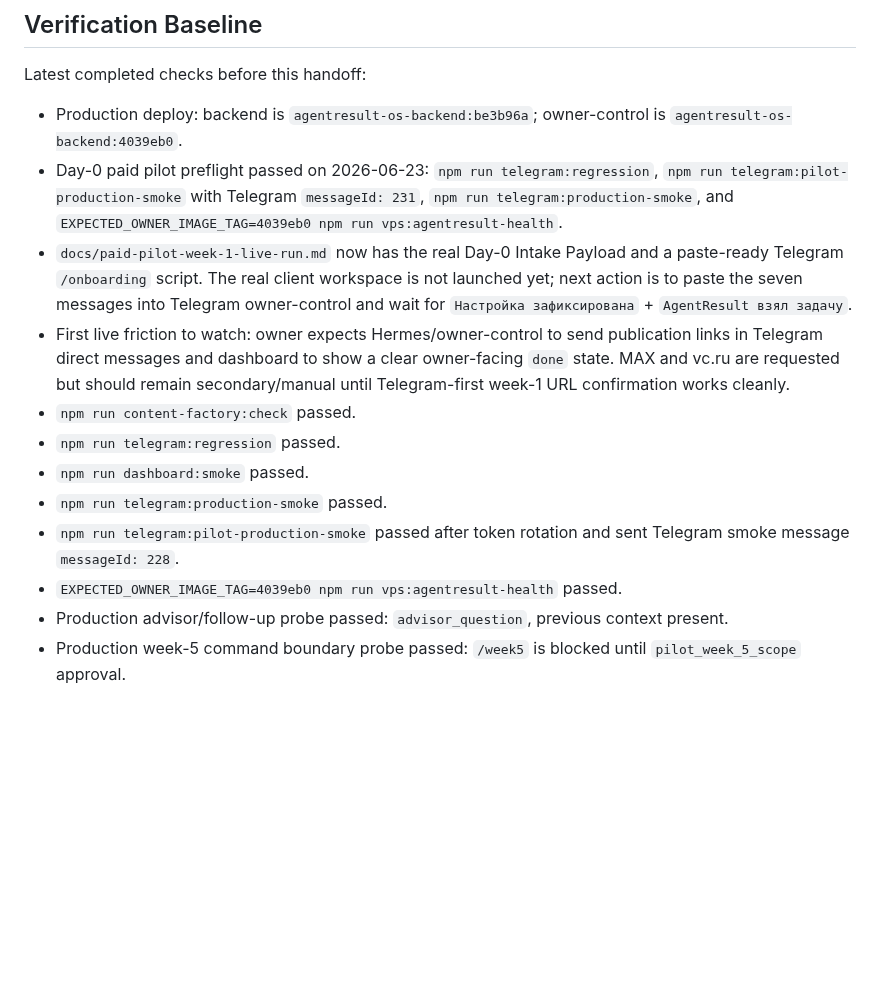
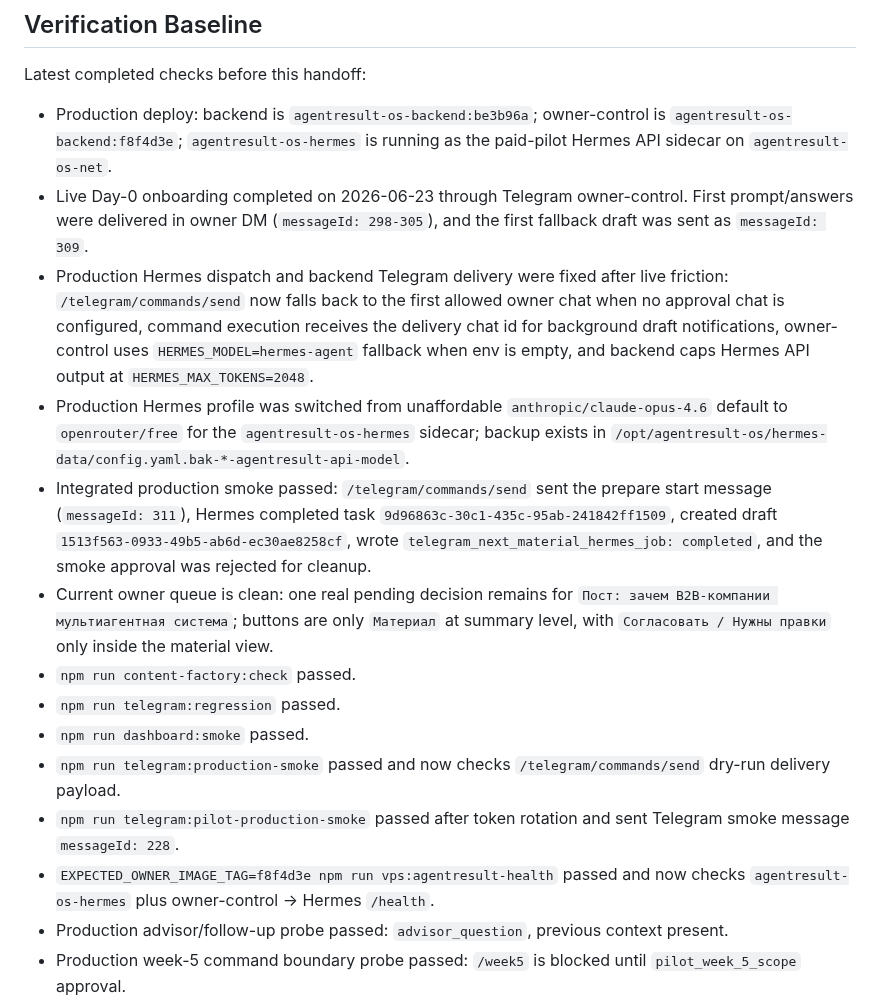
Before and after one commit to adsDDoS/Groth_OS_AgentResult, a Markdown page: docs/next-chat-handoff.md, the part around the change. GitHub-like rendering; blank space fills up the shorter version.

Commit message:
Document production Hermes delivery recovery

```diff
--- a/docs/next-chat-handoff.md
+++ b/docs/next-chat-handoff.md
@@ -190,16 +190,18 @@ Do not add lead, CRM, demand, or money language to publication results without a
 
 Latest completed checks before this handoff:
 
-- Production deploy: backend is `agentresult-os-backend:be3b96a`; owner-control is `agentresult-os-backend:4039eb0`.
-- Day-0 paid pilot preflight passed on 2026-06-23: `npm run telegram:regression`, `npm run telegram:pilot-production-smoke` with Telegram `messageId: 231`, `npm run telegram:production-smoke`, and `EXPECTED_OWNER_IMAGE_TAG=4039eb0 npm run vps:agentresult-health`.
-- `docs/paid-pilot-week-1-live-run.md` now has the real Day-0 Intake Payload and a paste-ready Telegram `/onboarding` script. The real client workspace is not launched yet; next action is to paste the seven messages into Telegram owner-control and wait for `Настройка зафиксирована` + `AgentResult взял задачу`.
-- First live friction to watch: owner expects Hermes/owner-control to send publication links in Telegram direct messages and dashboard to show a clear owner-facing `done` state. MAX and vc.ru are requested but should remain secondary/manual until Telegram-first week-1 URL confirmation works cleanly.
+- Production deploy: backend is `agentresult-os-backend:be3b96a`; owner-control is `agentresult-os-backend:f8f4d3e`; `agentresult-os-hermes` is running as the paid-pilot Hermes API sidecar on `agentresult-os-net`.
+- Live Day-0 onboarding completed on 2026-06-23 through Telegram owner-control. First prompt/answers were delivered in owner DM (`messageId: 298-305`), and the first fallback draft was sent as `messageId: 309`.
+- Production Hermes dispatch and backend Telegram delivery were fixed after live friction: `/telegram/commands/send` now falls back to the first allowed owner chat when no approval chat is configured, command execution receives the delivery chat id for background draft notifications, owner-control uses `HERMES_MODEL=hermes-agent` fallback when env is empty, and backend caps Hermes API output at `HERMES_MAX_TOKENS=2048`.
+- Production Hermes profile was switched from unaffordable `anthropic/claude-opus-4.6` default to `openrouter/free` for the `agentresult-os-hermes` sidecar; backup exists in `/opt/agentresult-os/hermes-data/config.yaml.bak-*-agentresult-api-model`.
+- Integrated production smoke passed: `/telegram/commands/send` sent the prepare start message (`messageId: 311`), Hermes completed task `9d96863c-30c1-435c-95ab-241842ff1509`, created draft `1513f563-0933-49b5-ab6d-ec30ae8258cf`, wrote `telegram_next_material_hermes_job: completed`, and the smoke approval was rejected for cleanup.
+- Current owner queue is clean: one real pending decision remains for `Пост: зачем B2B-компании мультиагентная система`; buttons are only `Материал` at summary level, with `Согласовать / Нужны правки` only inside the material view.
 - `npm run content-factory:check` passed.
 - `npm run telegram:regression` passed.
 - `npm run dashboard:smoke` passed.
-- `npm run telegram:production-smoke` passed.
+- `npm run telegram:production-smoke` passed and now checks `/telegram/commands/send` dry-run delivery payload.
 - `npm run telegram:pilot-production-smoke` passed after token rotation and sent Telegram smoke message `messageId: 228`.
-- `EXPECTED_OWNER_IMAGE_TAG=4039eb0 npm run vps:agentresult-health` passed.
+- `EXPECTED_OWNER_IMAGE_TAG=f8f4d3e npm run vps:agentresult-health` passed and now checks `agentresult-os-hermes` plus owner-control -> Hermes `/health`.
 - Production advisor/follow-up probe passed: `advisor_question`, previous context present.
 - Production week-5 command boundary probe passed: `/week5` is blocked until `pilot_week_5_scope` approval.
 - Production API-key guard probe passed: missing API key returns `401`.
```
Also changed, not shown: docs/deployment.md (+2 -1 lines), docs/paid-pilot-week-1-live-run.md (+4 -4 lines).
